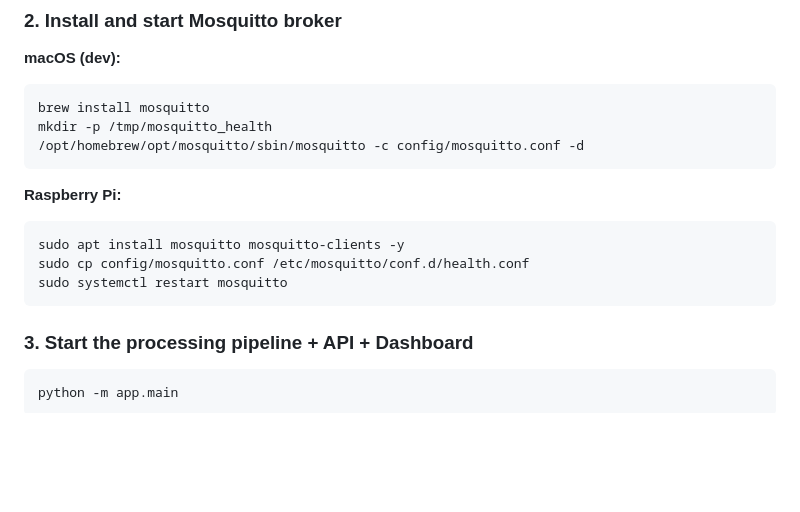
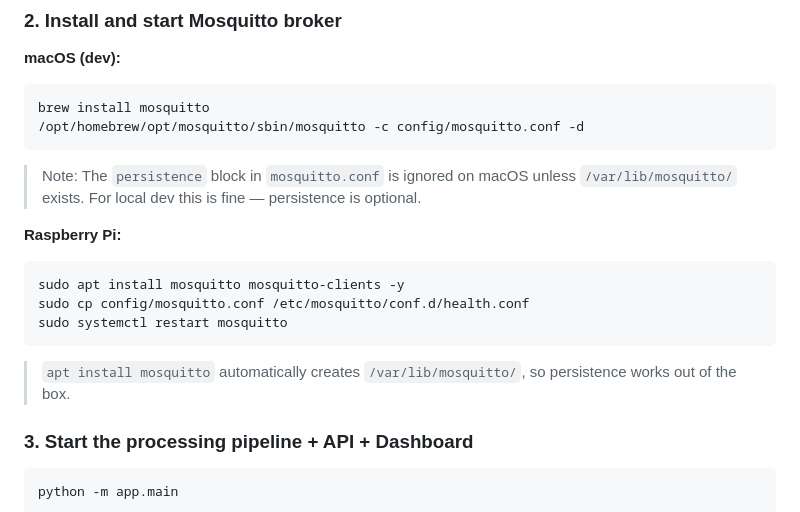
Before and after one commit to NilimKr/JeevOne, a Markdown page: README.md, the part around the change. GitHub-like rendering; blank space fills up the shorter version.

Commit message:
docs: fix outdated mkdir command and clarify persistence setup per platform

````diff
--- a/README.md
+++ b/README.md
@@ -28,9 +28,10 @@ pip install -r requirements.txt
 **macOS (dev):**
 ```bash
 brew install mosquitto
-mkdir -p /tmp/mosquitto_health
 /opt/homebrew/opt/mosquitto/sbin/mosquitto -c config/mosquitto.conf -d
 ```
+> Note: The `persistence` block in `mosquitto.conf` is ignored on macOS unless
+> `/var/lib/mosquitto/` exists. For local dev this is fine — persistence is optional.
 
 **Raspberry Pi:**
 ```bash
@@ -38,6 +39,7 @@ sudo apt install mosquitto mosquitto-clients -y
 sudo cp config/mosquitto.conf /etc/mosquitto/conf.d/health.conf
 sudo systemctl restart mosquitto
 ```
+> `apt install mosquitto` automatically creates `/var/lib/mosquitto/`, so persistence works out of the box.
 
 ### 3. Start the processing pipeline + API + Dashboard
 
````
